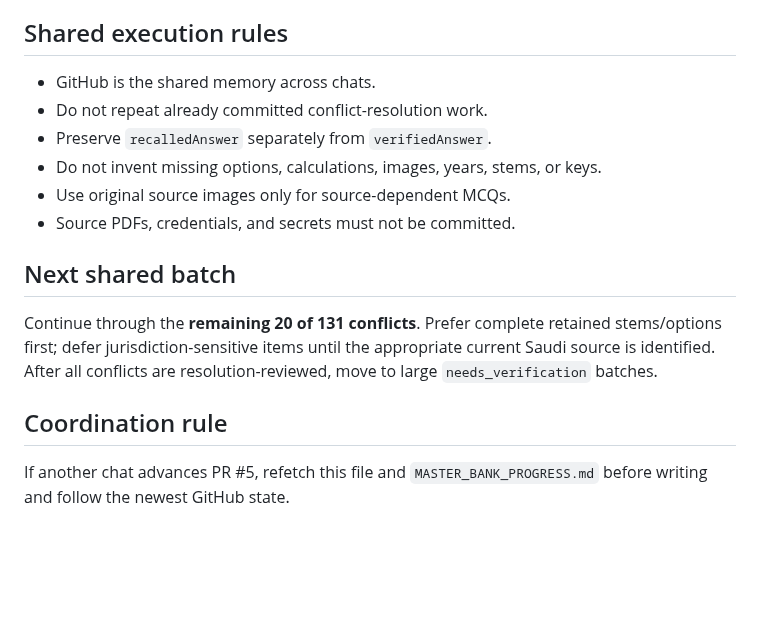
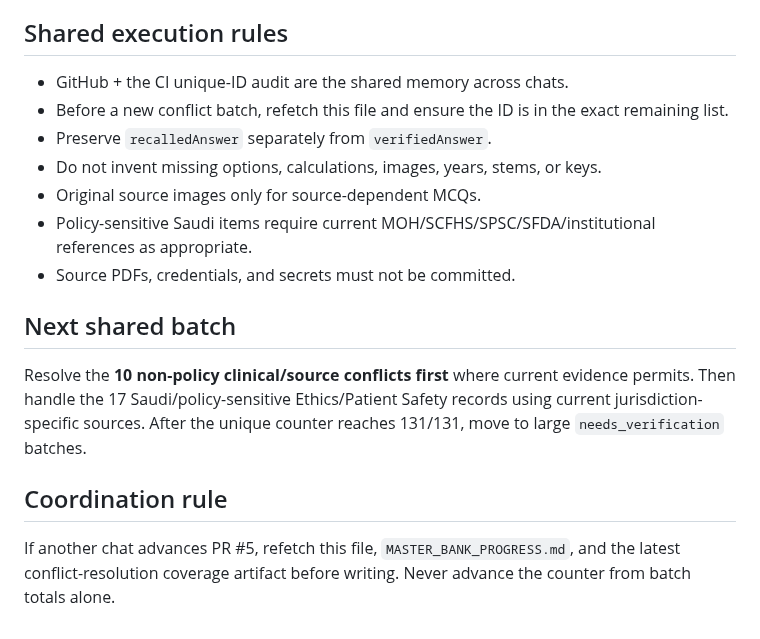
Before and after one commit to drabdulazizalhazmi-hub/-PediaRounds, a Markdown page: master-bank/coordination/current-work-state.md, the part around one of its changes. Drawn GitHub-style; blank space fills up the shorter version.

```diff
--- a/master-bank/coordination/current-work-state.md
+++ b/master-bank/coordination/current-work-state.md
@@ -47,14 +69,15 @@ Latest resolution files:
 
 ## Shared execution rules
-- GitHub is the shared memory across chats.
-- Do not repeat already committed conflict-resolution work.
+- GitHub + the CI unique-ID audit are the shared memory across chats.
+- Before a new conflict batch, refetch this file and ensure the ID is in the exact remaining list.
 - Preserve `recalledAnswer` separately from `verifiedAnswer`.
 - Do not invent missing options, calculations, images, years, stems, or keys.
-- Use original source images only for source-dependent MCQs.
+- Original source images only for source-dependent MCQs.
+- Policy-sensitive Saudi items require current MOH/SCFHS/SPSC/SFDA/institutional references as appropriate.
 - Source PDFs, credentials, and secrets must not be committed.
 
 ## Next shared batch
-Continue through the **remaining 20 of 131 conflicts**. Prefer complete retained stems/options first; defer jurisdiction-sensitive items until the appropriate current Saudi source is identified. After all conflicts are resolution-reviewed, move to large `needs_verification` batches.
+Resolve the **10 non-policy clinical/source conflicts first** where current evidence permits. Then handle the 17 Saudi/policy-sensitive Ethics/Patient Safety records using current jurisdiction-specific sources. After the unique counter reaches 131/131, move to large `needs_verification` batches.
 
 ## Coordination rule
-If another chat advances PR #5, refetch this file and `MASTER_BANK_PROGRESS.md` before writing and follow the newest GitHub state.
+If another chat advances PR #5, refetch this file, `MASTER_BANK_PROGRESS.md`, and the latest conflict-resolution coverage artifact before writing. Never advance the counter from batch totals alone.
```
Also changed, not shown: other parts of master-bank/coordination/current-work-state.md (+46 -24 lines).
